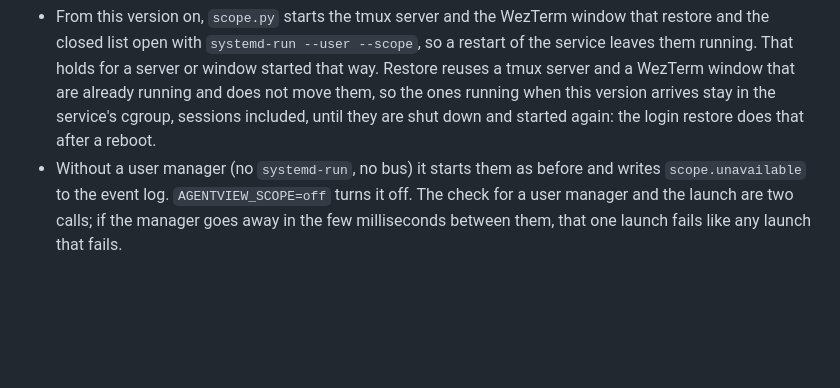
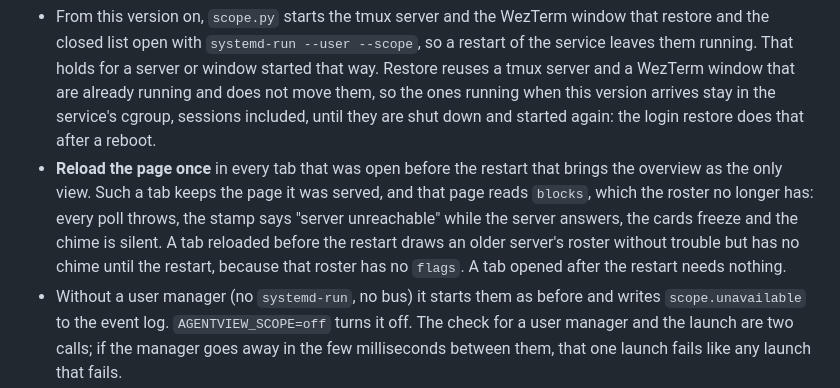
Before and after one commit to thinkingtoo/agentview, a Markdown page: README.md, the part around the change. Rendered like a GitHub page; blank space fills up the shorter version.

Commit message:
Ticket 13: README: reload open tabs once after the restart that retires the block view

```diff
--- a/README.md
+++ b/README.md
@@ -691,6 +691,14 @@ what is in there.
   when this version arrives stay in the service's cgroup, sessions included,
   until they are shut down and started again: the login restore does that after
   a reboot.
+- **Reload the page once** in every tab that was open before the restart that
+  brings the overview as the only view. Such a tab keeps the page it was
+  served, and that page reads `blocks`, which the roster no longer has: every
+  poll throws, the stamp says "server unreachable" while the server answers,
+  the cards freeze and the chime is silent. A tab reloaded before the restart
+  draws an older server's roster without trouble but has no chime until the
+  restart, because that roster has no `flags`. A tab opened after the restart
+  needs nothing.
 - Without a user manager (no `systemd-run`, no bus) it starts them as before and
   writes `scope.unavailable` to the event log. `AGENTVIEW_SCOPE=off` turns it off.
   The check for a user manager and the launch are two calls; if the manager goes
```
